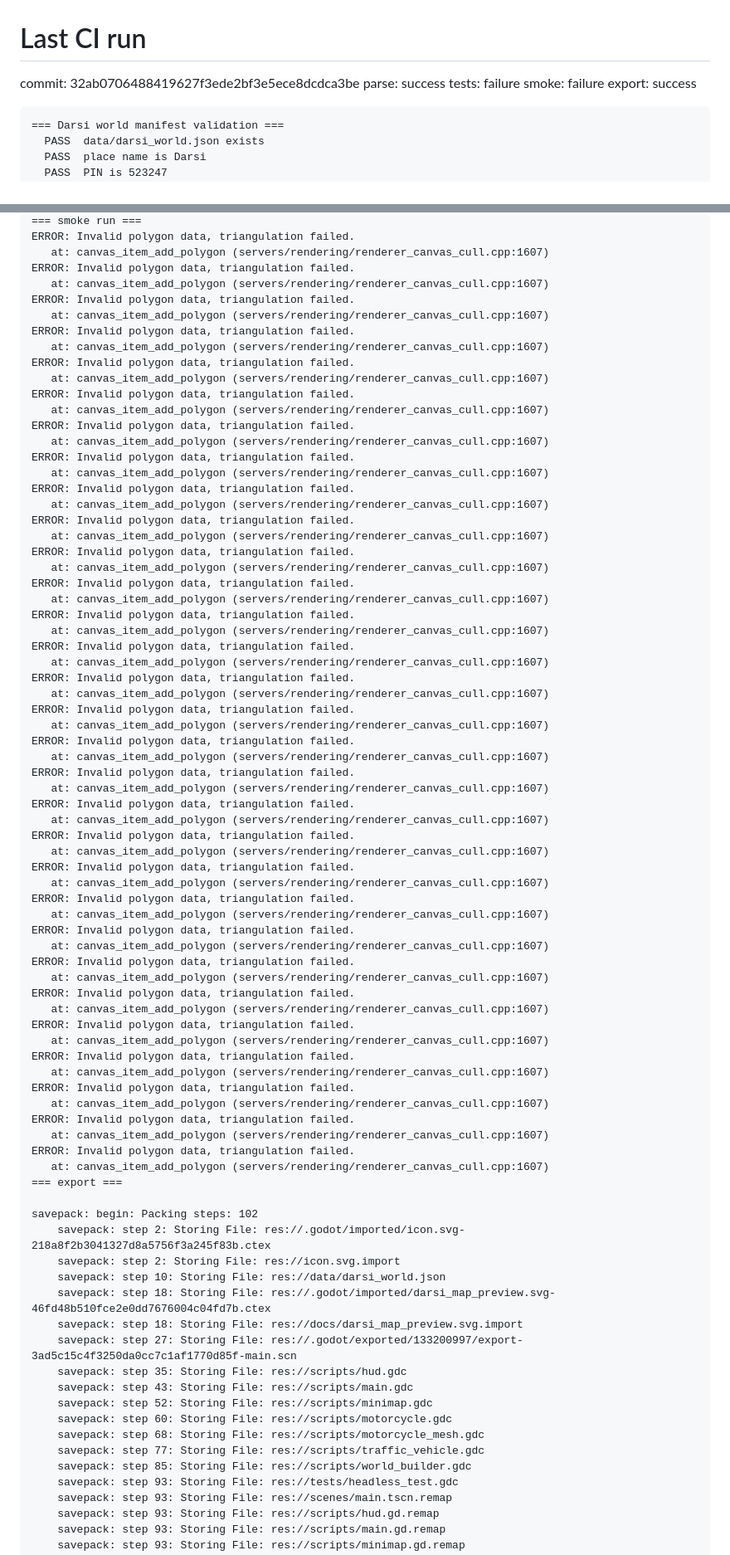
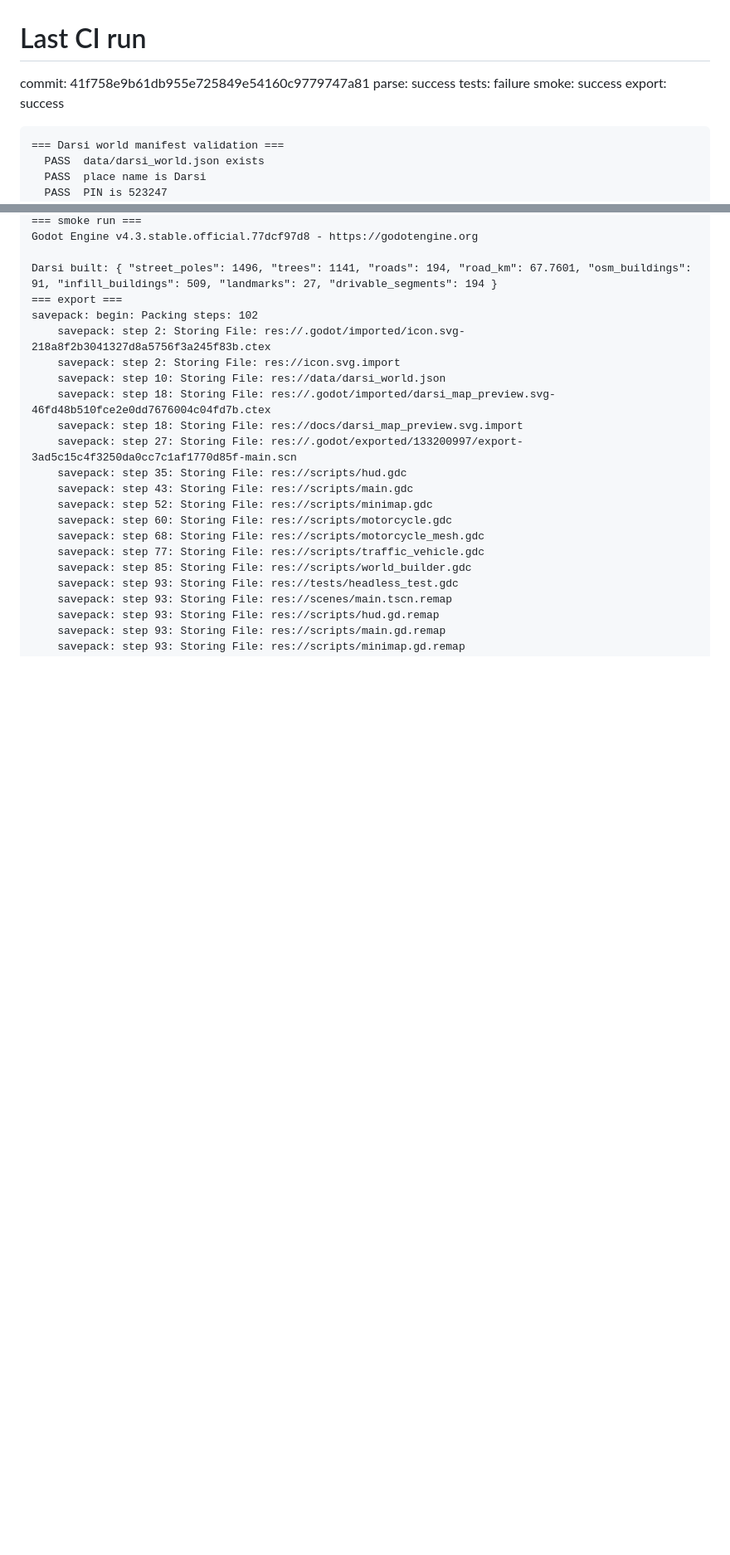
Before and after one commit to Shasank-Bommineni/Darsi, a Markdown page: .ci/last-run.md, 2 parts joined by grey strips. Shown at 83% size. GitHub-like rendering; blank space fills up the shorter version.

````diff
--- a/.ci/last-run.md
+++ b/.ci/last-run.md
@@ -1,7 +1,7 @@
 # Last CI run
 
-commit: 32ab0706488419627f3ede2bf3e5ece8dcdca3be
-parse: success  tests: failure  smoke: failure  export: success
+commit: 41f758e9b61db955e725849e54160c9779747a81
+parse: success  tests: failure  smoke: success  export: success
 
 ```
 === Darsi world manifest validation ===
@@ -136,66 +138,8 @@ Godot Engine v4.3.stable.official.77dcf97d8 - https://godotengine.org
 === smoke run ===
-ERROR: Invalid polygon data, triangulation failed.
-   at: canvas_item_add_polygon (servers/rendering/renderer_canvas_cull.cpp:1607)
-ERROR: Invalid polygon data, triangulation failed.
-   at: canvas_item_add_polygon (servers/rendering/renderer_canvas_cull.cpp:1607)
-ERROR: Invalid polygon data, triangulation failed.
-   at: canvas_item_add_polygon (servers/rendering/renderer_canvas_cull.cpp:1607)
-ERROR: Invalid polygon data, triangulation failed.
-   at: canvas_item_add_polygon (servers/rendering/renderer_canvas_cull.cpp:1607)
-ERROR: Invalid polygon data, triangulation failed.
-   at: canvas_item_add_polygon (servers/rendering/renderer_canvas_cull.cpp:1607)
-ERROR: Invalid polygon data, triangulation failed.
-   at: canvas_item_add_polygon (servers/rendering/renderer_canvas_cull.cpp:1607)
-ERROR: Invalid polygon data, triangulation failed.
-   at: canvas_item_add_polygon (servers/rendering/renderer_canvas_cull.cpp:1607)
-ERROR: Invalid polygon data, triangulation failed.
-   at: canvas_item_add_polygon (servers/rendering/renderer_canvas_cull.cpp:1607)
-ERROR: Invalid polygon data, triangulation failed.
-   at: canvas_item_add_polygon (servers/rendering/renderer_canvas_cull.cpp:1607)
-ERROR: Invalid polygon data, triangulation failed.
-   at: canvas_item_add_polygon (servers/rendering/renderer_canvas_cull.cpp:1607)
-ERROR: Invalid polygon data, triangulation failed.
-   at: canvas_item_add_polygon (servers/rendering/renderer_canvas_cull.cpp:1607)
-ERROR: Invalid polygon data, triangulation failed.
-   at: canvas_item_add_polygon (servers/rendering/renderer_canvas_cull.cpp:1607)
-ERROR: Invalid polygon data, triangulation failed.
-   at: canvas_item_add_polygon (servers/rendering/renderer_canvas_cull.cpp:1607)
-ERROR: Invalid polygon data, triangulation failed.
-   at: canvas_item_add_polygon (servers/rendering/renderer_canvas_cull.cpp:1607)
-ERROR: Invalid polygon data, triangulation failed.
-   at: canvas_item_add_polygon (servers/rendering/renderer_canvas_cull.cpp:1607)
-ERROR: Invalid polygon data, triangulation failed.
-   at: canvas_item_add_polygon (servers/rendering/renderer_canvas_cull.cpp:1607)
-ERROR: Invalid polygon data, triangulation failed.
-   at: canvas_item_add_polygon (servers/rendering/renderer_canvas_cull.cpp:1607)
-ERROR: Invalid polygon data, triangulation failed.
-   at: canvas_item_add_polygon (servers/rendering/renderer_canvas_cull.cpp:1607)
-ERROR: Invalid polygon data, triangulation failed.
-   at: canvas_item_add_polygon (servers/rendering/renderer_canvas_cull.cpp:1607)
-ERROR: Invalid polygon data, triangulation failed.
-   at: canvas_item_add_polygon (servers/rendering/renderer_canvas_cull.cpp:1607)
-ERROR: Invalid polygon data, triangulation failed.
-   at: canvas_item_add_polygon (servers/rendering/renderer_canvas_cull.cpp:1607)
-ERROR: Invalid polygon data, triangulation failed.
-   at: canvas_item_add_polygon (servers/rendering/renderer_canvas_cull.cpp:1607)
-ERROR: Invalid polygon data, triangulation failed.
-   at: canvas_item_add_polygon (servers/rendering/renderer_canvas_cull.cpp:1607)
-ERROR: Invalid polygon data, triangulation failed.
-   at: canvas_item_add_polygon (servers/rendering/renderer_canvas_cull.cpp:1607)
-ERROR: Invalid polygon data, triangulation failed.
-   at: canvas_item_add_polygon (servers/rendering/renderer_canvas_cull.cpp:1607)
-ERROR: Invalid polygon data, triangulation failed.
-   at: canvas_item_add_polygon (servers/rendering/renderer_canvas_cull.cpp:1607)
-ERROR: Invalid polygon data, triangulation failed.
-   at: canvas_item_add_polygon (servers/rendering/renderer_canvas_cull.cpp:1607)
-ERROR: Invalid polygon data, triangulation failed.
-   at: canvas_item_add_polygon (servers/rendering/renderer_canvas_cull.cpp:1607)
-ERROR: Invalid polygon data, triangulation failed.
-   at: canvas_item_add_polygon (servers/rendering/renderer_canvas_cull.cpp:1607)
-ERROR: Invalid polygon data, triangulation failed.
-   at: canvas_item_add_polygon (servers/rendering/renderer_canvas_cull.cpp:1607)
+Godot Engine v4.3.stable.official.77dcf97d8 - https://godotengine.org
+
+Darsi built: { "street_poles": 1496, "trees": 1141, "roads": 194, "road_km": 67.7601, "osm_buildings": 91, "infill_buildings": 509, "landmarks": 27, "drivable_segments": 194 }
 === export ===
-
 savepack: begin: Packing steps: 102
 	savepack: step 2: Storing File: res://.godot/imported/icon.svg-218a8f2b3041327d8a5756f3a245f83b.ctex
 	savepack: step 2: Storing File: res://icon.svg.import
````
Also changed, not shown: other parts of .ci/last-run.md (+28 -25 lines).
